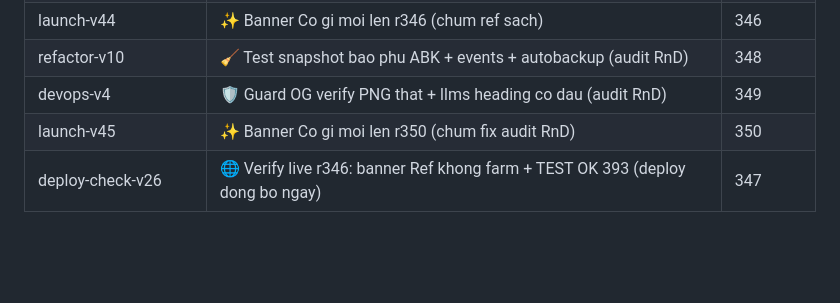
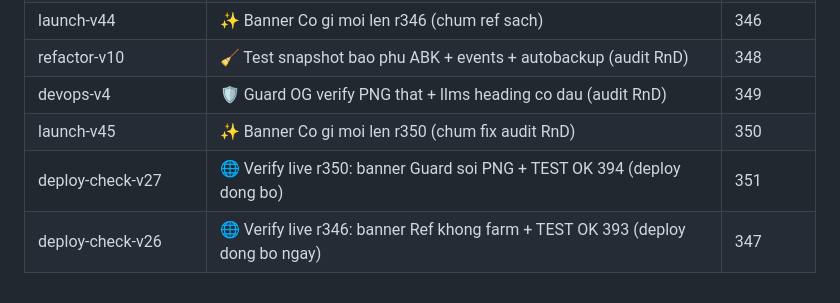
Before and after one commit to KhoaPhan8I/learn-online, a Markdown page: docs/MARKETING_SKILLS.md, the part around the change. Drawn GitHub-style; blank space fills up the shorter version.

Commit message:
chore: round 351 — live verify r350 banner + 394 green

```diff
--- a/docs/MARKETING_SKILLS.md
+++ b/docs/MARKETING_SKILLS.md
@@ -275,4 +275,5 @@ Mỗi dòng: skill → vị trí áp trong `index.html` → round.
 | refactor-v10 | 🧹 Test snapshot bao phu ABK + events + autobackup (audit RnD) | 348 |
 | devops-v4 | 🛡️ Guard OG verify PNG that + llms heading co dau (audit RnD) | 349 |
 | launch-v45 | ✨ Banner Co gi moi len r350 (chum fix audit RnD) | 350 |
+| deploy-check-v27 | 🌐 Verify live r350: banner Guard soi PNG + TEST OK 394 (deploy dong bo) | 351 |
 | deploy-check-v26 | 🌐 Verify live r346: banner Ref khong farm + TEST OK 393 (deploy dong bo ngay) | 347 |
```
